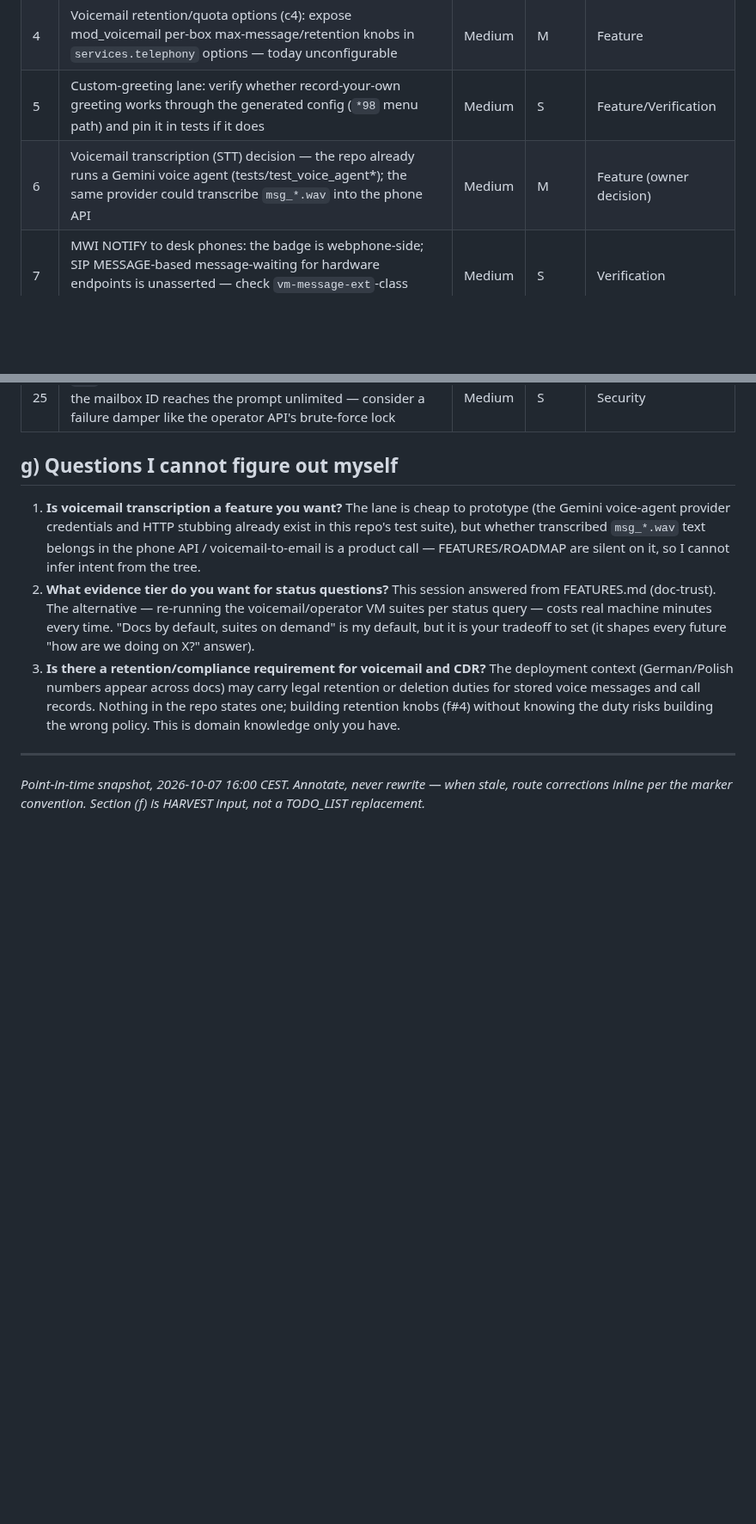
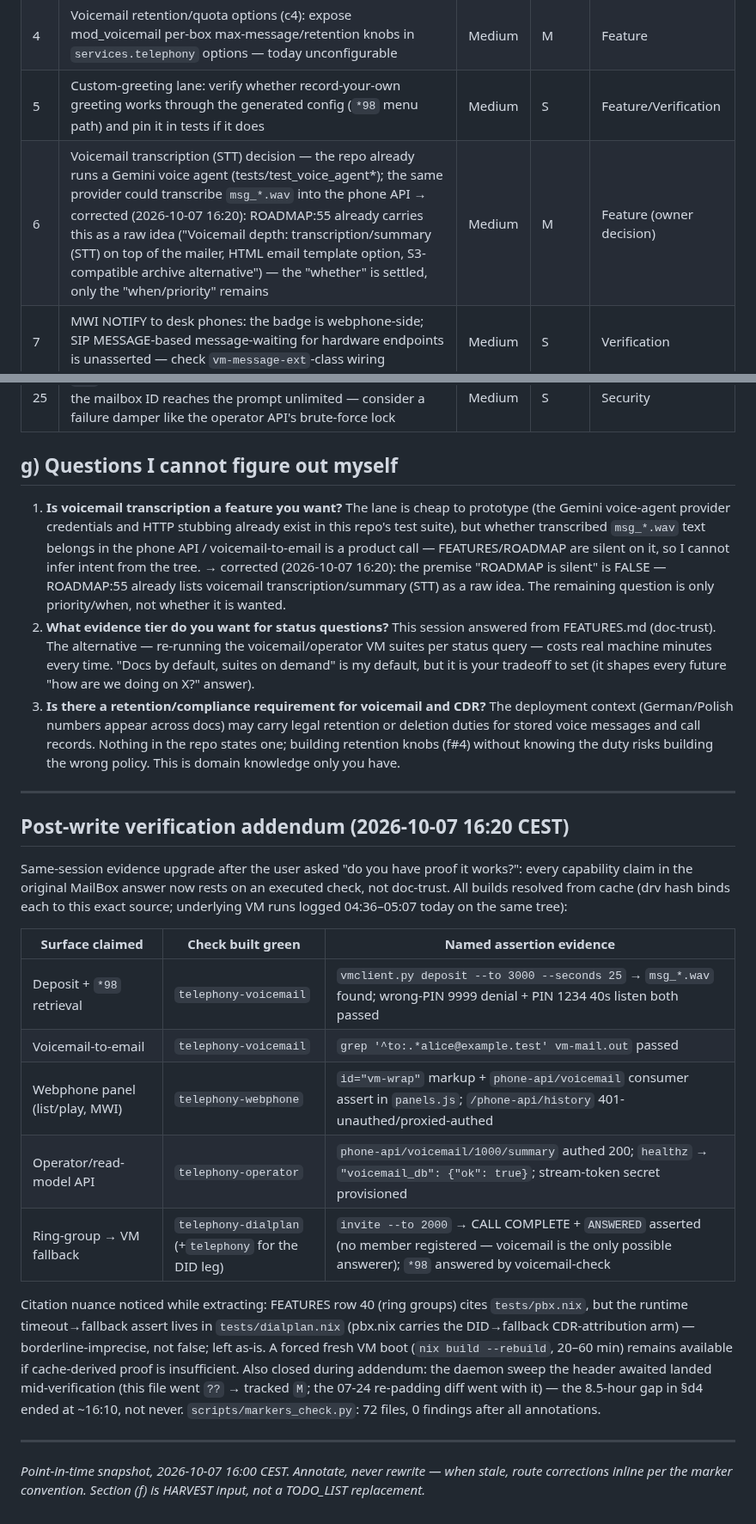
Before and after one commit to LarsArtmann/nix-international-telephony, a Markdown page: docs/status/2026-10-07_16-00_mailbox-status-verdict-evidence-tier-self-review.md, 2 parts joined by grey strips. Shown at 86% size. GitHub-like rendering; blank space fills up the shorter version.

```diff
--- a/docs/status/2026-10-07_16-00_mailbox-status-verdict-evidence-tier-self-review.md
+++ b/docs/status/2026-10-07_16-00_mailbox-status-verdict-evidence-tier-self-review.md
@@ -61,7 +61,7 @@ Brainstorm ranked by impact — **ROADMAP fuel for `docs-health` HARVEST, not a
 | 3  | Vocabulary-expanded mailbox sweep (c2): DOMAIN_LANGUAGE.md terms × TODO_LIST + ROADMAP — closes b1's falsifiability gap                                                             | Medium | S      | Quality                   |
 | 4  | Voicemail retention/quota options (c4): expose mod_voicemail per-box max-message/retention knobs in `services.telephony` options — today unconfigurable                              | Medium | M      | Feature                   |
 | 5  | Custom-greeting lane: verify whether record-your-own greeting works through the generated config (`*98` menu path) and pin it in tests if it does                                    | Medium | S      | Feature/Verification      |
-| 6  | Voicemail transcription (STT) decision — the repo already runs a Gemini voice agent (tests/test_voice_agent*); the same provider could transcribe `msg_*.wav` into the phone API      | Medium | M      | Feature (owner decision)  |
+| 6  | Voicemail transcription (STT) decision — the repo already runs a Gemini voice agent (tests/test_voice_agent*); the same provider could transcribe `msg_*.wav` into the phone API → corrected (2026-10-07 16:20): ROADMAP:55 already carries this as a raw idea ("Voicemail depth: transcription/summary (STT) on top of the mailer, HTML email template option, S3-compatible archive alternative") — the "whether" is settled, only the "when/priority" remains | Medium | M      | Feature (owner decision)  |
 | 7  | MWI NOTIFY to desk phones: the badge is webphone-side; SIP MESSAGE-based message-waiting for hardware endpoints is unasserted — check `vm-message-ext`-class wiring                  | Medium | S      | Verification              |
 | 8  | Remote mailbox check from PSTN (DID → voicemail-check IVR with PIN) — the dialplan has `*98` internally; an inbound DID route to check is absent                                      | Low    | S      | Feature                   |
 | 9  | Voicemail email body i18n/template options (currently mod_voicemail defaults through the mailer)                                                                                     | Low    | S      | Feature                   |
@@ -84,10 +84,26 @@ Brainstorm ranked by impact — **ROADMAP fuel for `docs-health` HARVEST, not a
 
 ## g) Questions I cannot figure out myself
 
-1. **Is voicemail transcription a feature you want?** The lane is cheap to prototype (the Gemini voice-agent provider credentials and HTTP stubbing already exist in this repo's test suite), but whether transcribed `msg_*.wav` text belongs in the phone API / voicemail-to-email is a product call — FEATURES/ROADMAP are silent on it, so I cannot infer intent from the tree.
+1. **Is voicemail transcription a feature you want?** The lane is cheap to prototype (the Gemini voice-agent provider credentials and HTTP stubbing already exist in this repo's test suite), but whether transcribed `msg_*.wav` text belongs in the phone API / voicemail-to-email is a product call — FEATURES/ROADMAP are silent on it, so I cannot infer intent from the tree. → corrected (2026-10-07 16:20): the premise "ROADMAP is silent" is FALSE — ROADMAP:55 already lists voicemail transcription/summary (STT) as a raw idea. The remaining question is only priority/when, not whether it is wanted.
 2. **What evidence tier do you want for status questions?** This session answered from FEATURES.md (doc-trust). The alternative — re-running the voicemail/operator VM suites per status query — costs real machine minutes every time. "Docs by default, suites on demand" is my default, but it is your tradeoff to set (it shapes every future "how are we doing on X?" answer).
 3. **Is there a retention/compliance requirement for voicemail and CDR?** The deployment context (German/Polish numbers appear across docs) may carry legal retention or deletion duties for stored voice messages and call records. Nothing in the repo states one; building retention knobs (f#4) without knowing the duty risks building the wrong policy. This is domain knowledge only you have.
 
 ---
 
+## Post-write verification addendum (2026-10-07 16:20 CEST)
+
+Same-session evidence upgrade after the user asked "do you have proof it works?": every capability claim in the original MailBox answer now rests on an executed check, not doc-trust. All builds resolved from cache (drv hash binds each to this exact source; underlying VM runs logged 04:36–05:07 today on the same tree):
+
+| Surface claimed                | Check built green                                     | Named assertion evidence                                                                                                    |
+| ------------------------------ | ----------------------------------------------------- | --------------------------------------------------------------------------------------------------------------------------- |
+| Deposit + `*98` retrieval      | `telephony-voicemail`                                 | `vmclient.py deposit --to 3000 --seconds 25` → `msg_*.wav` found; wrong-PIN 9999 denial + PIN 1234 40s listen both passed        |
+| Voicemail-to-email             | `telephony-voicemail`                                 | `grep '^to:.*alice@example.test' vm-mail.out` passed                                                                          |
+| Webphone panel (list/play, MWI)| `telephony-webphone`                                  | `id="vm-wrap"` markup + `phone-api/voicemail` consumer assert in `panels.js`; `/phone-api/history` 401-unauthed/proxied-authed |
+| Operator/read-model API        | `telephony-operator`                                  | `phone-api/voicemail/1000/summary` authed 200; `healthz` → `"voicemail_db": {"ok": true}`; stream-token secret provisioned         |
+| Ring-group → VM fallback       | `telephony-dialplan` (+`telephony` for the DID leg)   | `invite --to 2000` → CALL COMPLETE + `ANSWERED` asserted (no member registered — voicemail is the only possible answerer); `*98` answered by voicemail-check |
+
+Citation nuance noticed while extracting: FEATURES row 40 (ring groups) cites `tests/pbx.nix`, but the runtime timeout→fallback assert lives in `tests/dialplan.nix` (pbx.nix carries the DID→fallback CDR-attribution arm) — borderline-imprecise, not false; left as-is. A forced fresh VM boot (`nix build --rebuild`, 20–60 min) remains available if cache-derived proof is insufficient. Also closed during addendum: the daemon sweep the header awaited landed mid-verification (this file went `??` → tracked `M`; the 07-24 re-padding diff went with it) — the 8.5-hour gap in §d4 ended at ~16:10, not never. `scripts/markers_check.py`: 72 files, 0 findings after all annotations.
+
+---
+
 _Point-in-time snapshot, 2026-10-07 16:00 CEST. Annotate, never rewrite — when stale, route corrections inline per the marker convention. Section (f) is HARVEST input, not a TODO_LIST replacement._
```
Also changed, not shown: other parts of docs/status/2026-10-07_16-00_mailbox-status-verdict-evidence-tier-self-review.md (+5 -5 lines).
